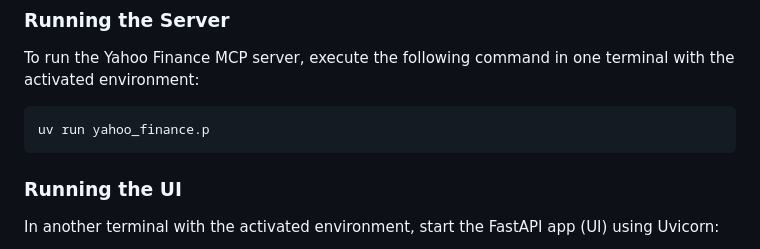
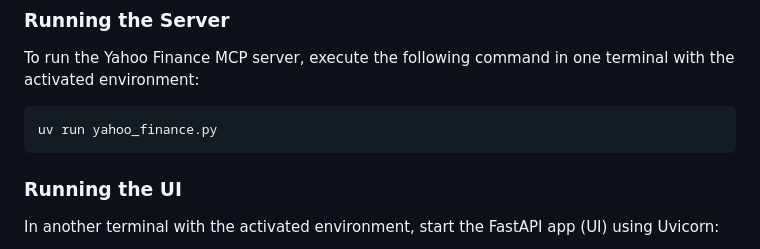
Before and after one commit to quartermaine/mcp-server-yahoo-finance, a Markdown page: README.md, the part around the change. GitHub-like rendering.

````diff
--- a/README.md
+++ b/README.md
@@ -84,7 +84,7 @@ uv add fastapi jinja2 uvicorn mcp anthropic python-dotenv openai yfinance
 ### Running the Server
 To run the Yahoo Finance MCP server, execute the following command in one terminal with the activated environment:
 ```bash
-uv run yahoo_finance.p
+uv run yahoo_finance.py
 ```
 
 ### Running the UI
````
